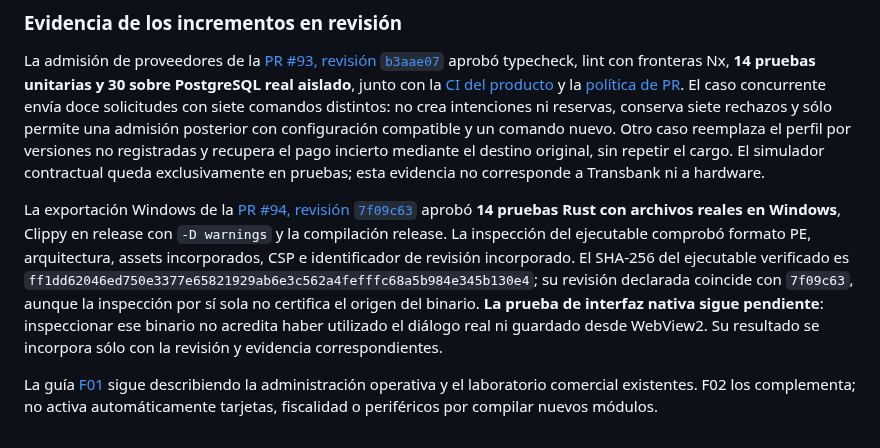
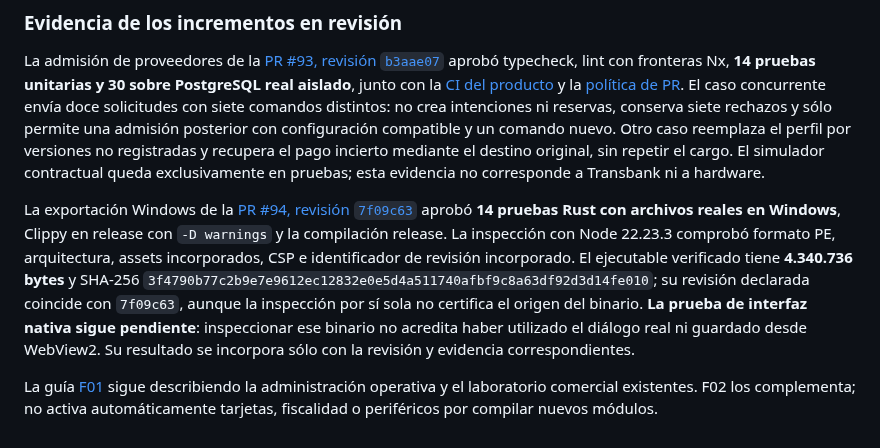
Before and after one commit to developer-implementos/pos-docs, a Markdown page: docs/phase-2-payments-documents.md, the part around the change. GitHub-like rendering.

Commit message:
docs(f02): pin native artifact verified with supported Node

```diff
--- a/docs/phase-2-payments-documents.md
+++ b/docs/phase-2-payments-documents.md
@@ -249,6 +249,6 @@ El incremento de **F02-05/06** tiene 18 pruebas PostgreSQL de planes/evidencia,
 
 La admisión de proveedores de la [PR #93, revisión `b3aae07`](https://github.com/developer-implementos/pos-platform/pull/93) aprobó typecheck, lint con fronteras Nx, **14 pruebas unitarias y 30 sobre PostgreSQL real aislado**, junto con la [CI del producto](https://github.com/developer-implementos/pos-platform/actions/runs/41480315534) y la [política de PR](https://github.com/developer-implementos/pos-platform/actions/runs/41480315709). El caso concurrente envía doce solicitudes con siete comandos distintos: no crea intenciones ni reservas, conserva siete rechazos y sólo permite una admisión posterior con configuración compatible y un comando nuevo. Otro caso reemplaza el perfil por versiones no registradas y recupera el pago incierto mediante el destino original, sin repetir el cargo. El simulador contractual queda exclusivamente en pruebas; esta evidencia no corresponde a Transbank ni a hardware.
 
-La exportación Windows de la [PR #94, revisión `7f09c63`](https://github.com/developer-implementos/pos-platform/commit/7f09c635ecbdaeb0dd6501e5d05fdf0e0a02aa79) aprobó **14 pruebas Rust con archivos reales en Windows**, Clippy en release con `-D warnings` y la compilación release. La inspección del ejecutable comprobó formato PE, arquitectura, assets incorporados, CSP e identificador de revisión incorporado. El SHA-256 del ejecutable verificado es `ff1dd62046ed750e3377e65821929ab6e3c562a4fefffc68a5b984e345b130e4`; su revisión declarada coincide con `7f09c63`, aunque la inspección por sí sola no certifica el origen del binario. **La prueba de interfaz nativa sigue pendiente**: inspeccionar ese binario no acredita haber utilizado el diálogo real ni guardado desde WebView2. Su resultado se incorpora sólo con la revisión y evidencia correspondientes.
+La exportación Windows de la [PR #94, revisión `7f09c63`](https://github.com/developer-implementos/pos-platform/commit/7f09c635ecbdaeb0dd6501e5d05fdf0e0a02aa79) aprobó **14 pruebas Rust con archivos reales en Windows**, Clippy en release con `-D warnings` y la compilación release. La inspección con Node 22.23.3 comprobó formato PE, arquitectura, assets incorporados, CSP e identificador de revisión incorporado. El ejecutable verificado tiene **4.340.736 bytes** y SHA-256 `3f4790b77c2b9e7e9612ec12832e0e5d4a511740afbf9c8a63df92d3d14fe010`; su revisión declarada coincide con `7f09c63`, aunque la inspección por sí sola no certifica el origen del binario. **La prueba de interfaz nativa sigue pendiente**: inspeccionar ese binario no acredita haber utilizado el diálogo real ni guardado desde WebView2. Su resultado se incorpora sólo con la revisión y evidencia correspondientes.
 
 La guía [F01](phase-1-laboratory.md) sigue describiendo la administración operativa y el laboratorio comercial existentes. F02 los complementa; no activa automáticamente tarjetas, fiscalidad o periféricos por compilar nuevos módulos.
```
